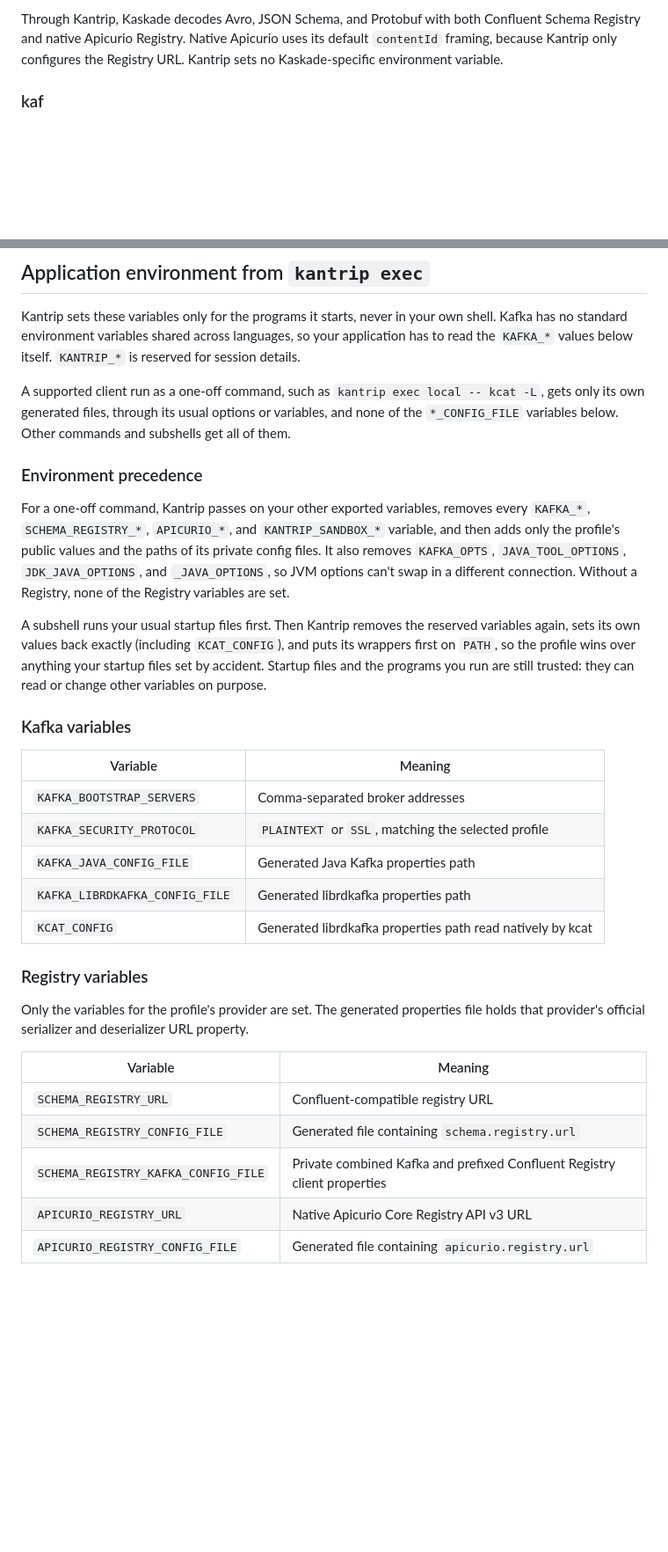
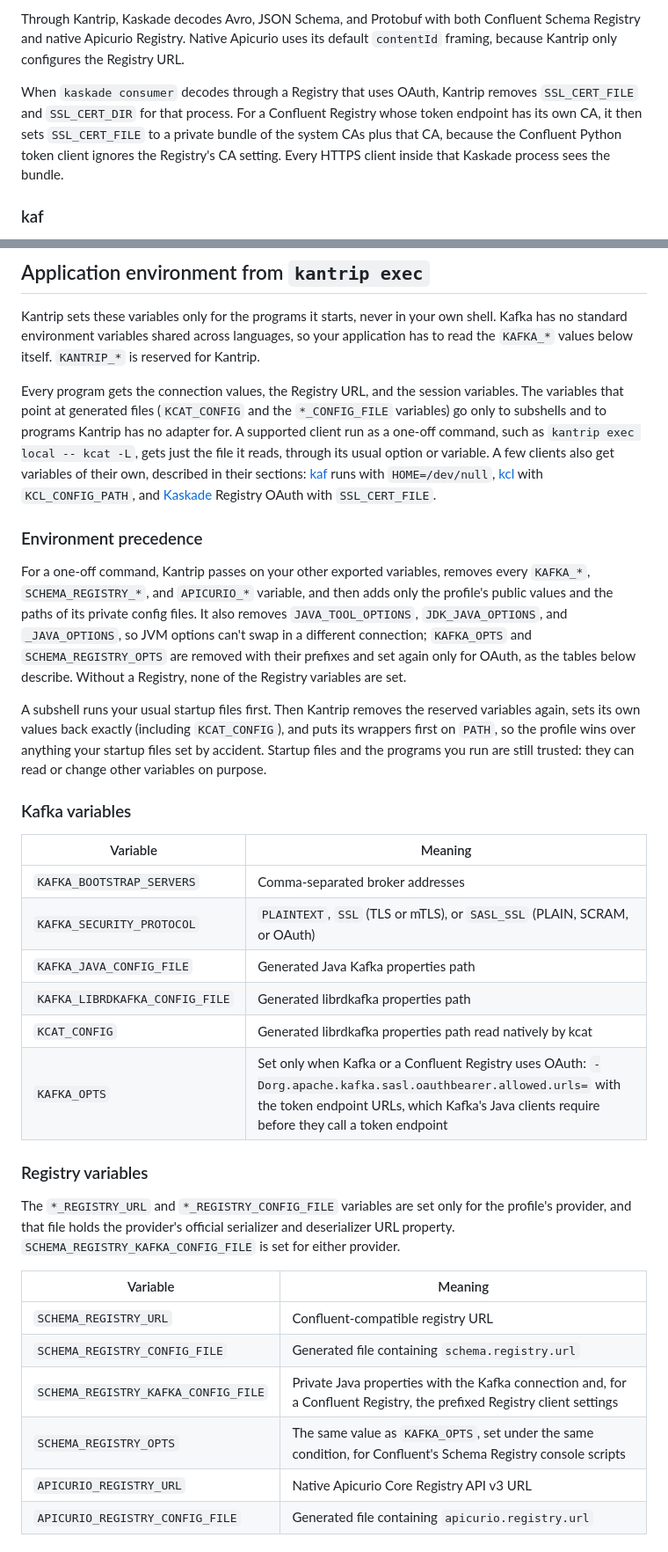
Before and after one commit to sauljabin/kantrip, a Markdown page: USAGE.md, 2 parts joined by grey strips. Shown at 88% size. Rendered like a GitHub page; blank space fills up the shorter version.

Commit message:
docs(usage): match the exec environment variables to the code
Document SASL_SSL in KAFKA_SECURITY_PROTOCOL, the OAuth KAFKA_OPTS and
SCHEMA_REGISTRY_OPTS allow-list, SCHEMA_REGISTRY_KAFKA_CONFIG_FILE for
either provider, which programs get the file variables, and Kaskade's
SSL_CERT_FILE handling. Move the contributor-only KANTRIP_SANDBOX_*
scrub to the architecture guide.

Assisted-by: Claude Opus 5.5

```diff
--- a/USAGE.md
+++ b/USAGE.md
@@ -758,7 +758,13 @@ profile's provider. Kantrip rejects `-b`/`--bootstrap-servers`, `--kafka`,
 Through Kantrip, Kaskade decodes Avro, JSON Schema, and Protobuf with both
 Confluent Schema Registry and native Apicurio Registry. Native Apicurio uses its
 default `contentId` framing, because Kantrip only configures the Registry URL.
-Kantrip sets no Kaskade-specific environment variable.
+
+When `kaskade consumer` decodes through a Registry that uses OAuth, Kantrip
+removes `SSL_CERT_FILE` and `SSL_CERT_DIR` for that process. For a Confluent
+Registry whose token endpoint has its own CA, it then sets `SSL_CERT_FILE` to a
+private bundle of the system CAs plus that CA, because the Confluent Python
+token client ignores the Registry's CA setting. Every HTTPS client inside that
+Kaskade process sees the bundle.
 
 ### kaf
 
@@ -1046,22 +1052,27 @@ secret-tool clear service kantrip application 'Python keyring library'
 Kantrip sets these variables only for the programs it starts, never in your
 own shell. Kafka has no standard environment variables shared across
 languages, so your application has to read the `KAFKA_*` values below itself.
-`KANTRIP_*` is reserved for session details.
+`KANTRIP_*` is reserved for Kantrip.
 
-A supported client run as a one-off command, such as
-`kantrip exec local -- kcat -L`, gets only its own generated files, through its
-usual options or variables, and none of the `*_CONFIG_FILE` variables below.
-Other commands and subshells get all of them.
+Every program gets the connection values, the Registry URL, and the session
+variables. The variables that point at generated files (`KCAT_CONFIG` and the
+`*_CONFIG_FILE` variables) go only to subshells and to programs Kantrip has no
+adapter for. A supported client run as a one-off command, such as
+`kantrip exec local -- kcat -L`, gets just the file it reads, through its usual
+option or variable. A few clients also get variables of their own, described
+in their sections: [kaf](#kaf) runs with `HOME=/dev/null`, [kcl](#kcl) with
+`KCL_CONFIG_PATH`, and [Kaskade](#kaskade) Registry OAuth with `SSL_CERT_FILE`.
 
 ### Environment precedence
 
 For a one-off command, Kantrip passes on your other exported variables,
-removes every `KAFKA_*`, `SCHEMA_REGISTRY_*`, `APICURIO_*`, and
-`KANTRIP_SANDBOX_*` variable, and then adds only the profile's public values and
-the paths of its private config files. It also removes `KAFKA_OPTS`,
-`JAVA_TOOL_OPTIONS`, `JDK_JAVA_OPTIONS`, and `_JAVA_OPTIONS`, so JVM options
-can't swap in a different connection. Without a Registry, none of the Registry
-variables are set.
+removes every `KAFKA_*`, `SCHEMA_REGISTRY_*`, and `APICURIO_*` variable, and then
+adds only the profile's public values and the paths of its private config
+files. It also removes `JAVA_TOOL_OPTIONS`, `JDK_JAVA_OPTIONS`, and
+`_JAVA_OPTIONS`, so JVM options can't swap in a different connection;
+`KAFKA_OPTS` and `SCHEMA_REGISTRY_OPTS` are removed with their prefixes and set
+again only for OAuth, as the tables below describe. Without a Registry, none of
+the Registry variables are set.
 
 A subshell runs your usual startup files first. Then Kantrip removes the
 reserved variables again, sets its own values back exactly (including
@@ -1074,22 +1085,25 @@ run are still trusted: they can read or change other variables on purpose.
 | Variable | Meaning |
 | --- | --- |
 | `KAFKA_BOOTSTRAP_SERVERS` | Comma-separated broker addresses |
-| `KAFKA_SECURITY_PROTOCOL` | `PLAINTEXT` or `SSL`, matching the selected profile |
+| `KAFKA_SECURITY_PROTOCOL` | `PLAINTEXT`, `SSL` (TLS or mTLS), or `SASL_SSL` (PLAIN, SCRAM, or OAuth) |
 | `KAFKA_JAVA_CONFIG_FILE` | Generated Java Kafka properties path |
 | `KAFKA_LIBRDKAFKA_CONFIG_FILE` | Generated librdkafka properties path |
 | `KCAT_CONFIG` | Generated librdkafka properties path read natively by kcat |
+| `KAFKA_OPTS` | Set only when Kafka or a Confluent Registry uses OAuth: `-Dorg.apache.kafka.sasl.oauthbearer.allowed.urls=` with the token endpoint URLs, which Kafka's Java clients require before they call a token endpoint |
 
 ### Registry variables
 
-Only the variables for the profile's provider are set. The generated
-properties file holds that provider's official serializer and deserializer URL
-property.
+The `*_REGISTRY_URL` and `*_REGISTRY_CONFIG_FILE` variables are set only for the
+profile's provider, and that file holds the provider's official serializer and
+deserializer URL property. `SCHEMA_REGISTRY_KAFKA_CONFIG_FILE` is set for either
+provider.
 
 | Variable | Meaning |
 | --- | --- |
 | `SCHEMA_REGISTRY_URL` | Confluent-compatible registry URL |
 | `SCHEMA_REGISTRY_CONFIG_FILE` | Generated file containing `schema.registry.url` |
-| `SCHEMA_REGISTRY_KAFKA_CONFIG_FILE` | Private combined Kafka and prefixed Confluent Registry client properties |
+| `SCHEMA_REGISTRY_KAFKA_CONFIG_FILE` | Private Java properties with the Kafka connection and, for a Confluent Registry, the prefixed Registry client settings |
+| `SCHEMA_REGISTRY_OPTS` | The same value as `KAFKA_OPTS`, set under the same condition, for Confluent's Schema Registry console scripts |
 | `APICURIO_REGISTRY_URL` | Native Apicurio Core Registry API v3 URL |
 | `APICURIO_REGISTRY_CONFIG_FILE` | Generated file containing `apicurio.registry.url` |
 
```
Also changed, not shown: ARCHITECTURE.md (+3 -1 lines).
